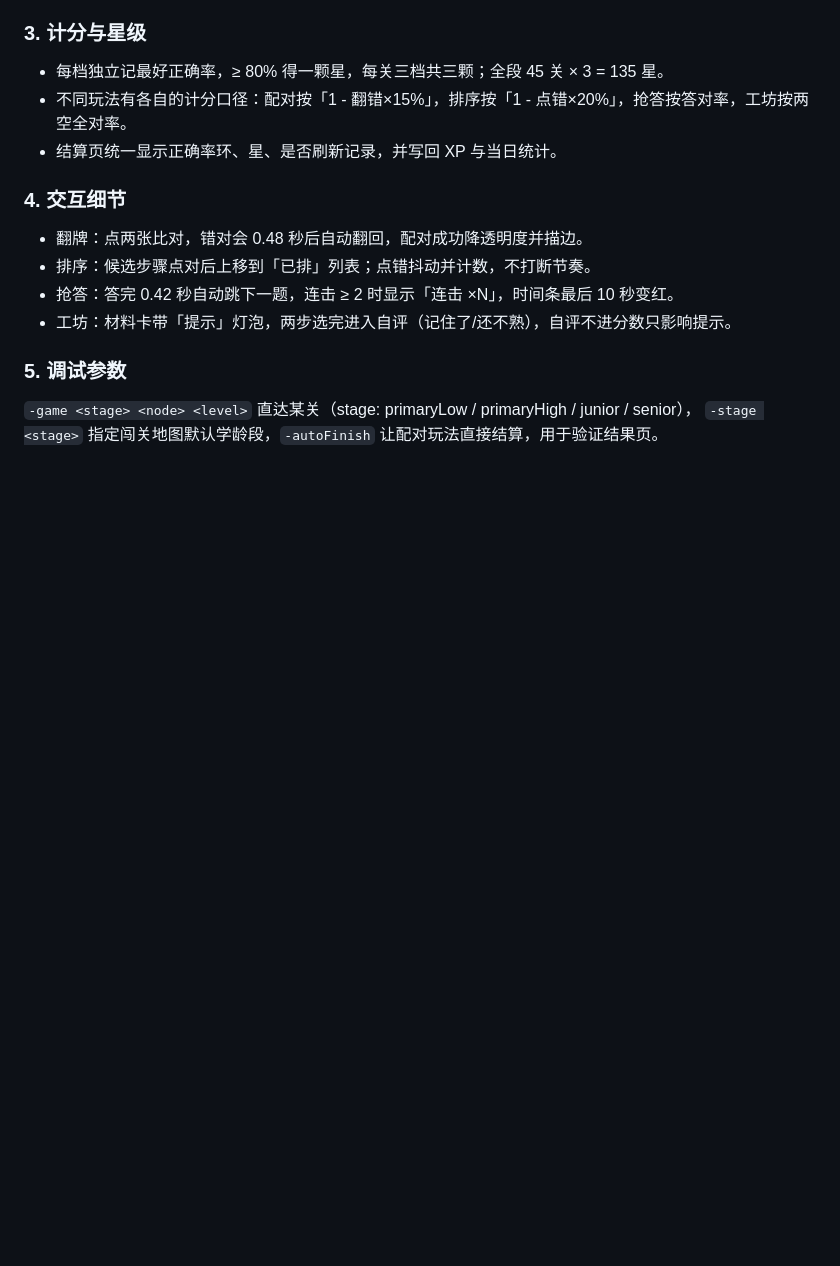
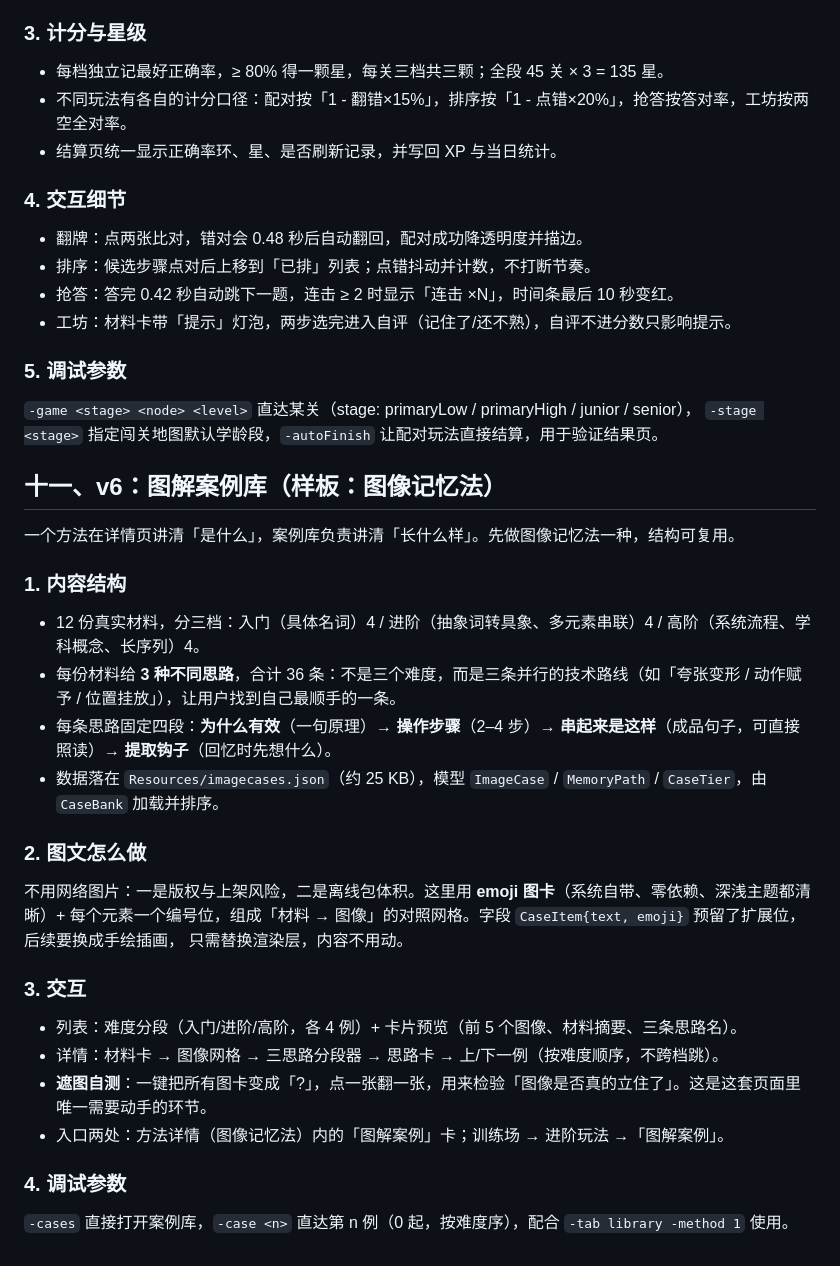
Before and after one commit to archi-x/Mnemo, a Markdown page: Docs/DESIGN.md, the part around the change. GitHub-like rendering; blank space fills up the shorter version.

```diff
--- a/Docs/DESIGN.md
+++ b/Docs/DESIGN.md
@@ -217,3 +217,31 @@
 
 `-game <stage> <node> <level>` 直达某关（stage: primaryLow / primaryHigh / junior / senior），
 `-stage <stage>` 指定闯关地图默认学龄段，`-autoFinish` 让配对玩法直接结算，用于验证结果页。
+
+## 十一、v6：图解案例库（样板：图像记忆法）
+
+一个方法在详情页讲清「是什么」，案例库负责讲清「长什么样」。先做图像记忆法一种，结构可复用。
+
+### 1. 内容结构
+
+- 12 份真实材料，分三档：入门（具体名词）4 / 进阶（抽象词转具象、多元素串联）4 / 高阶（系统流程、学科概念、长序列）4。
+- 每份材料给 **3 种不同思路**，合计 36 条：不是三个难度，而是三条并行的技术路线（如「夸张变形 / 动作赋予 / 位置挂放」），让用户找到自己最顺手的一条。
+- 每条思路固定四段：**为什么有效**（一句原理）→ **操作步骤**（2–4 步）→ **串起来是这样**（成品句子，可直接照读）→ **提取钩子**（回忆时先想什么）。
+- 数据落在 `Resources/imagecases.json`（约 25 KB），模型 `ImageCase` / `MemoryPath` / `CaseTier`，由 `CaseBank` 加载并排序。
+
+### 2. 图文怎么做
+
+不用网络图片：一是版权与上架风险，二是离线包体积。这里用 **emoji 图卡**（系统自带、零依赖、深浅主题都清晰）+
+每个元素一个编号位，组成「材料 → 图像」的对照网格。字段 `CaseItem{text, emoji}` 预留了扩展位，后续要换成手绘插画，
+只需替换渲染层，内容不用动。
+
+### 3. 交互
+
+- 列表：难度分段（入门/进阶/高阶，各 4 例）+ 卡片预览（前 5 个图像、材料摘要、三条思路名）。
+- 详情：材料卡 → 图像网格 → 三思路分段器 → 思路卡 → 上/下一例（按难度顺序，不跨档跳）。
+- **遮图自测**：一键把所有图卡变成「?」，点一张翻一张，用来检验「图像是否真的立住了」。这是这套页面里唯一需要动手的环节。
+- 入口两处：方法详情（图像记忆法）内的「图解案例」卡；训练场 → 进阶玩法 →「图解案例」。
+
+### 4. 调试参数
+
+`-cases` 直接打开案例库，`-case <n>` 直达第 n 例（0 起，按难度序），配合 `-tab library -method 1` 使用。
```
Also changed, not shown: README.md (+6 -1 lines), Docs/screenshots/case-detail.png (added), Docs/screenshots/cases.png (added), 6 other files.
